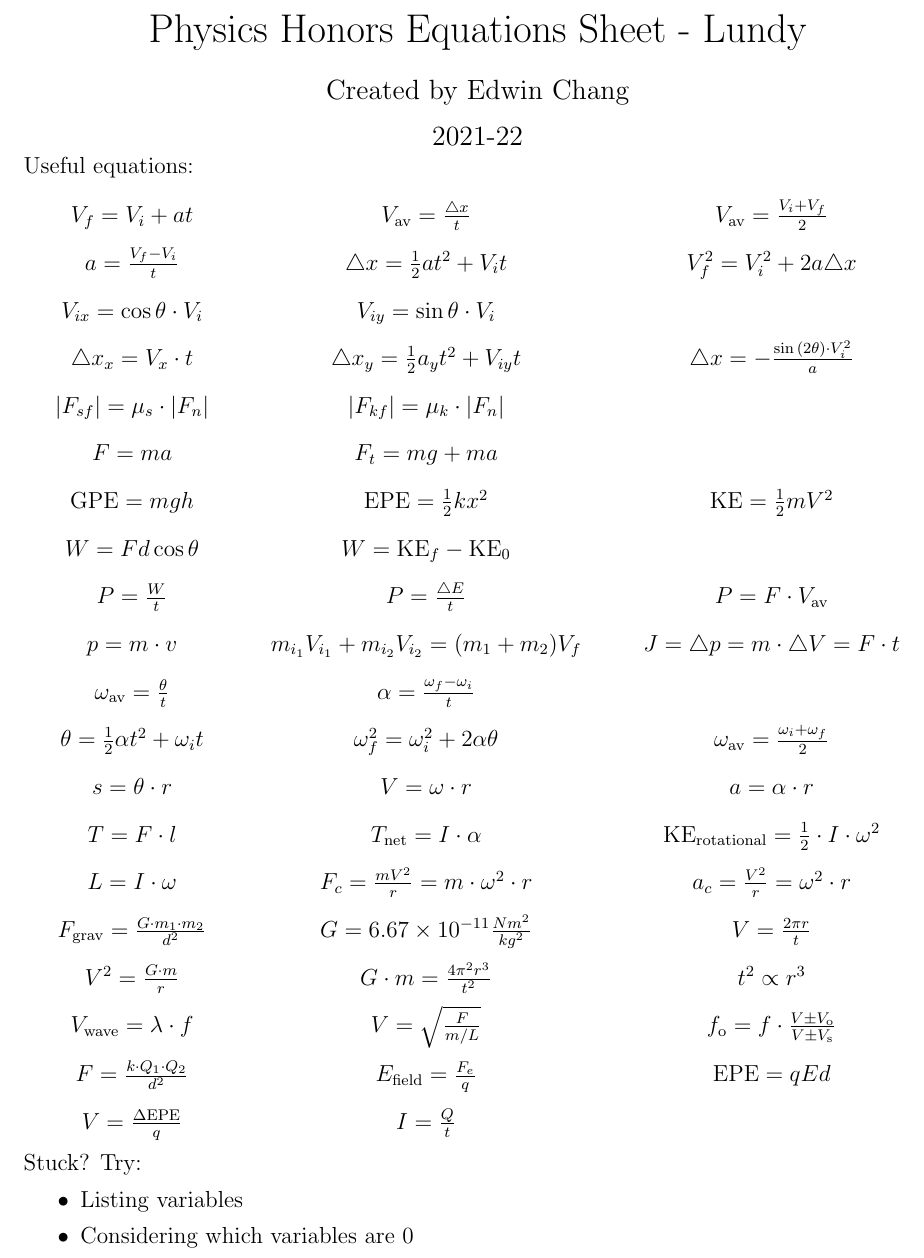
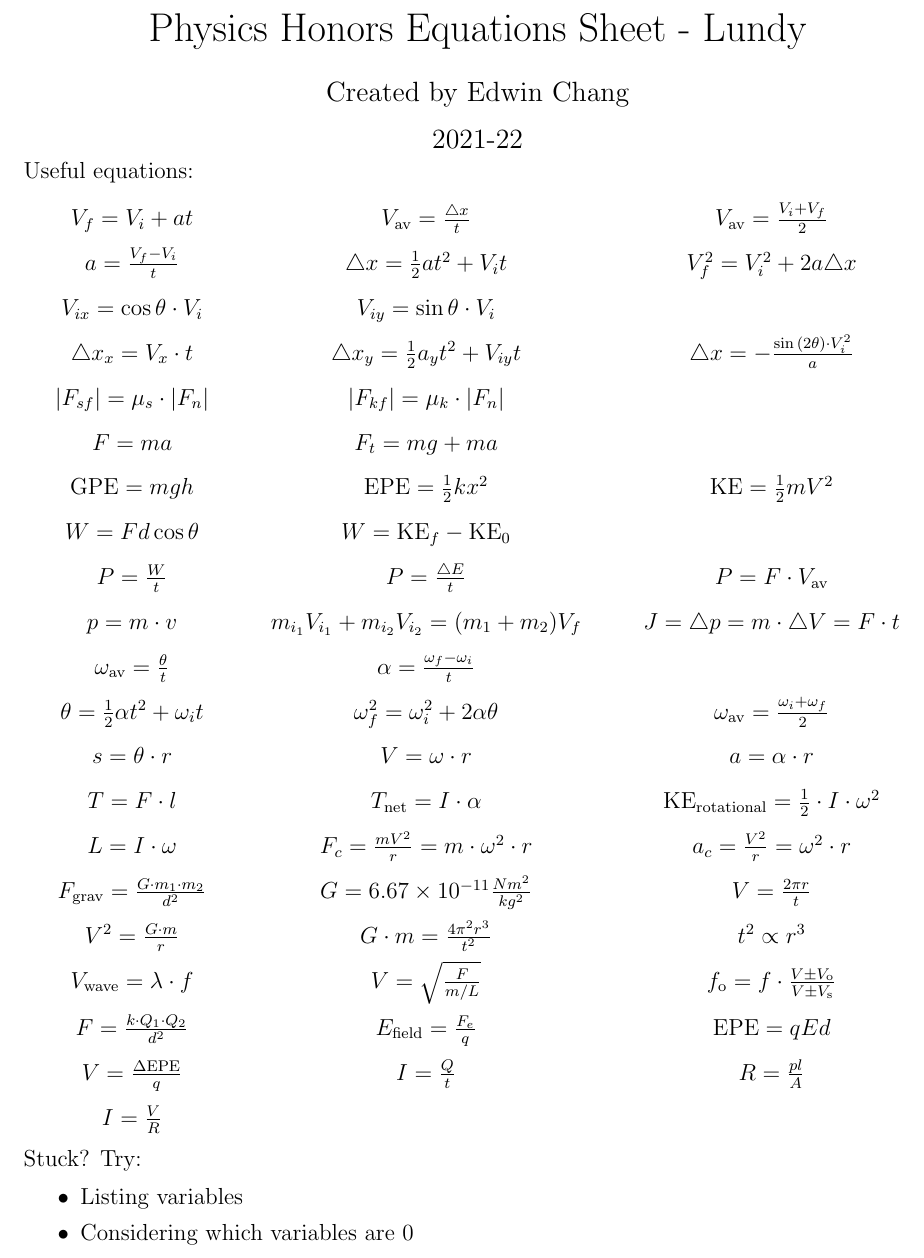
Before and after one commit to EdwinChang24/Physics-H-Equations, a LaTeX document (equations.tex): part of the page, cut so that both start at the same text. Compiled offline with pdfLaTeX.

Commit message:
More electrical stuff

```diff
--- a/equations.tex
+++ b/equations.tex
@@ -24,7 +24,7 @@ Useful equations:
 \begin{center}
 \begingroup
 \setlength{\tabcolsep}{16pt} % spacing between columns
-\renewcommand{\arraystretch}{1.7} % spacing between rows
+\renewcommand{\arraystretch}{1.6} % spacing between rows
 \begin{tabular}{ C C C }
     V_f = V_i + at & V_{\text{av}} = \frac{\triangle x}{t} & V_{\text{av}} = \frac{V_i + V_f}{2} \\
     a = \frac{V_f - V_i}{t} & \triangle x = \frac{1}{2}a{t^2} + V_{i}t & V_{f}^{2} = V_{i}^{2} + 2a\triangle x \\
@@ -45,7 +45,8 @@ Useful equations:
     V^{2}=\frac{G\cdot m}{r} & G\cdot m=\frac{4\pi^2 r^3}{t^2} & t^2 \propto r^3 \\
     V_{\text{wave}}=\lambda\cdot f & V=\sqrt{\frac{F}{m/L}} & f_{\text{o}}=f\cdot\frac{V \pm V_{\text{o}}}{V \pm V_{\text{s}}} \\
     F=\frac{k\cdot Q_1 \cdot Q_2}{d^2} & E_\text{field}=\frac{F_e}{q} & \text{EPE}=qEd \\
-    V=\frac{\Delta\text{EPE}}{q} & I=\frac{Q}{t}
+    V=\frac{\Delta\text{EPE}}{q} & I=\frac{Q}{t} & R=\frac{pl}{A} \\
+    I=\frac{V}{R}
 \end{tabular}
 \endgroup
 \end{center}
```
Also changed, not shown: equations.pdf.
